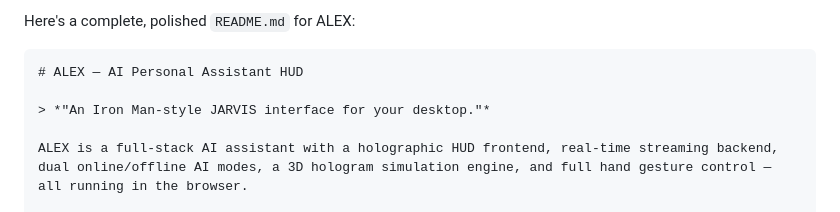
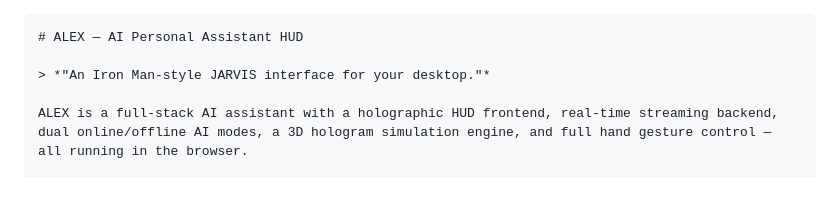
Before and after one commit to vikrantvel/ALEX-Personal-Assistant, a Markdown page: README.md, the part around the change. Rendered like a GitHub page.

Commit message:
Update README header and introductory text

````diff
--- a/README.md
+++ b/README.md
@@ -1,4 +1,4 @@
-Here's a complete, polished `README.md` for ALEX:
+
 
 ```markdown
 # ALEX — AI Personal Assistant HUD
````
